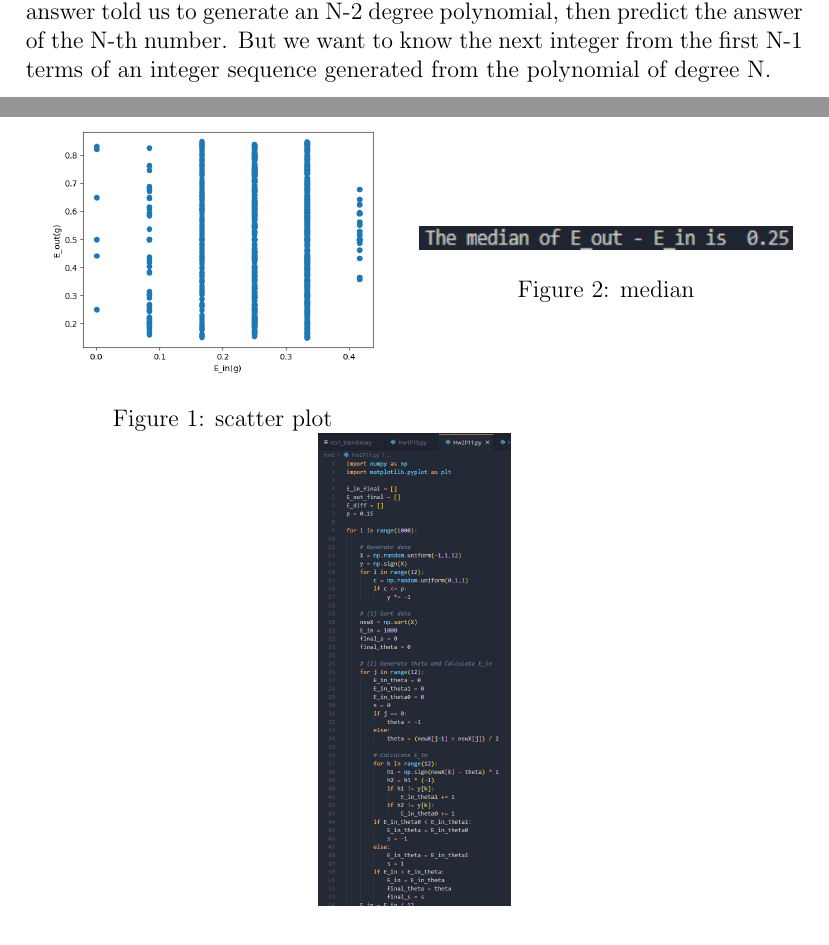
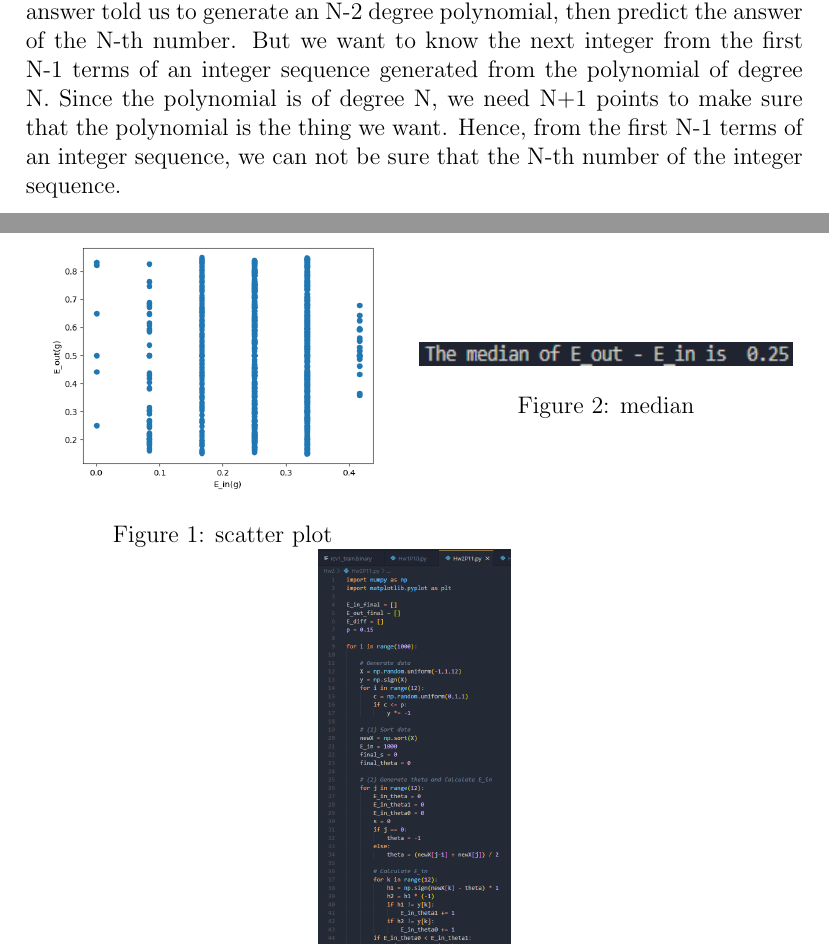
Before and after one commit to NQAP/ML, a LaTeX problem sheet (Hw2/Hw2.tex): two parts of pages 1 and 2 of 3, joined at a grey line, cut so that both start at the same text. Compiled offline with pdfLaTeX.

Commit message:
2024.10.07 2125

```diff
--- a/Hw2/Hw2.tex
+++ b/Hw2/Hw2.tex
@@ -8,7 +8,8 @@
 The answer from ChatGPT does not answer the question we asked.
 The answer told us to generate an N-2 degree polynomial, then predict the answer of the N-th number.
 But we want to know the next integer from the first N-1 terms of an integer sequence generated from the polynomial of degree N.
-
+Since the polynomial is of degree N, we need N+1 points to make sure that the polynomial is the thing we want.
+Hence, from the first N-1 terms of an integer sequence, we can not be sure that the N-th number of the integer sequence.
 
 \newpage
 \section*{Problem 11}
```
Also changed, not shown: Hw2/Hw2.pdf, 1 other file.
